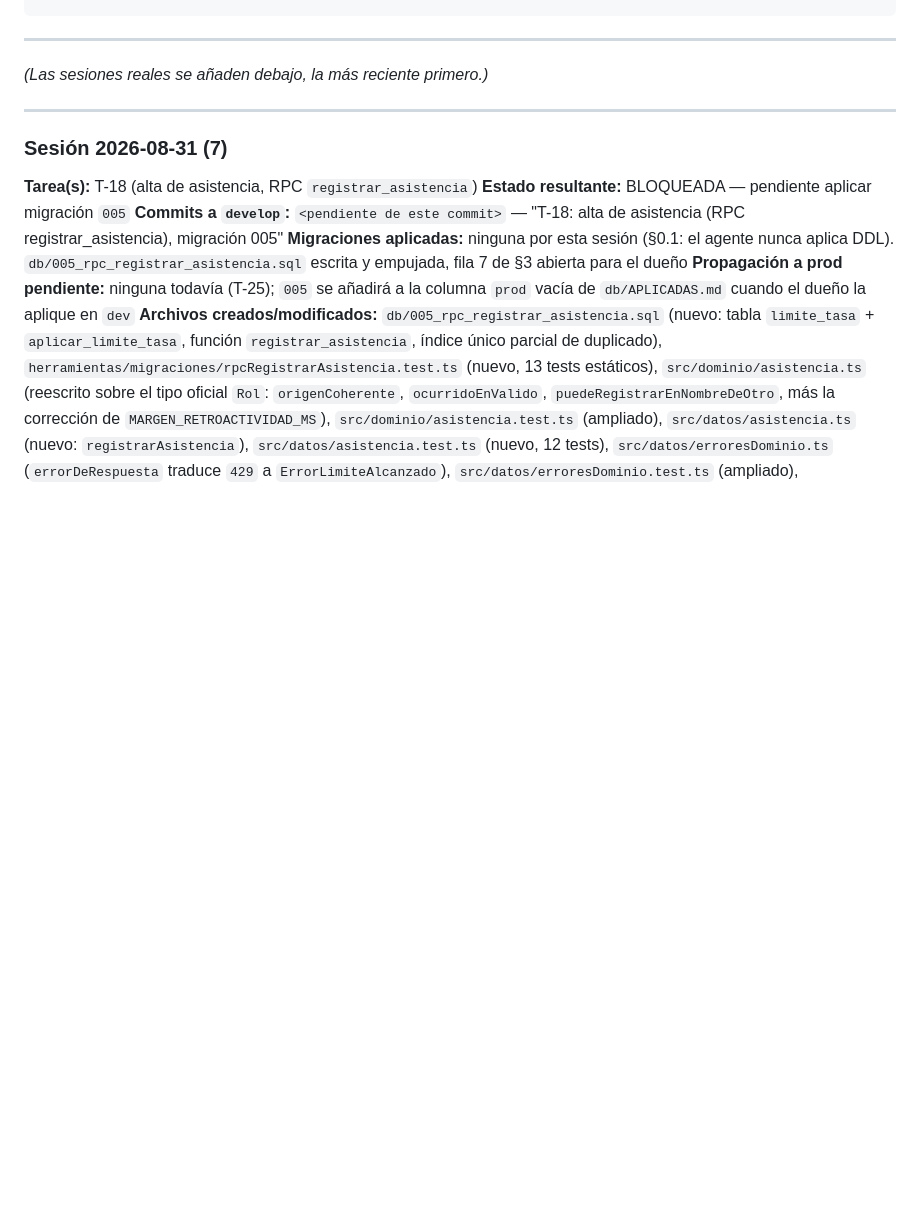
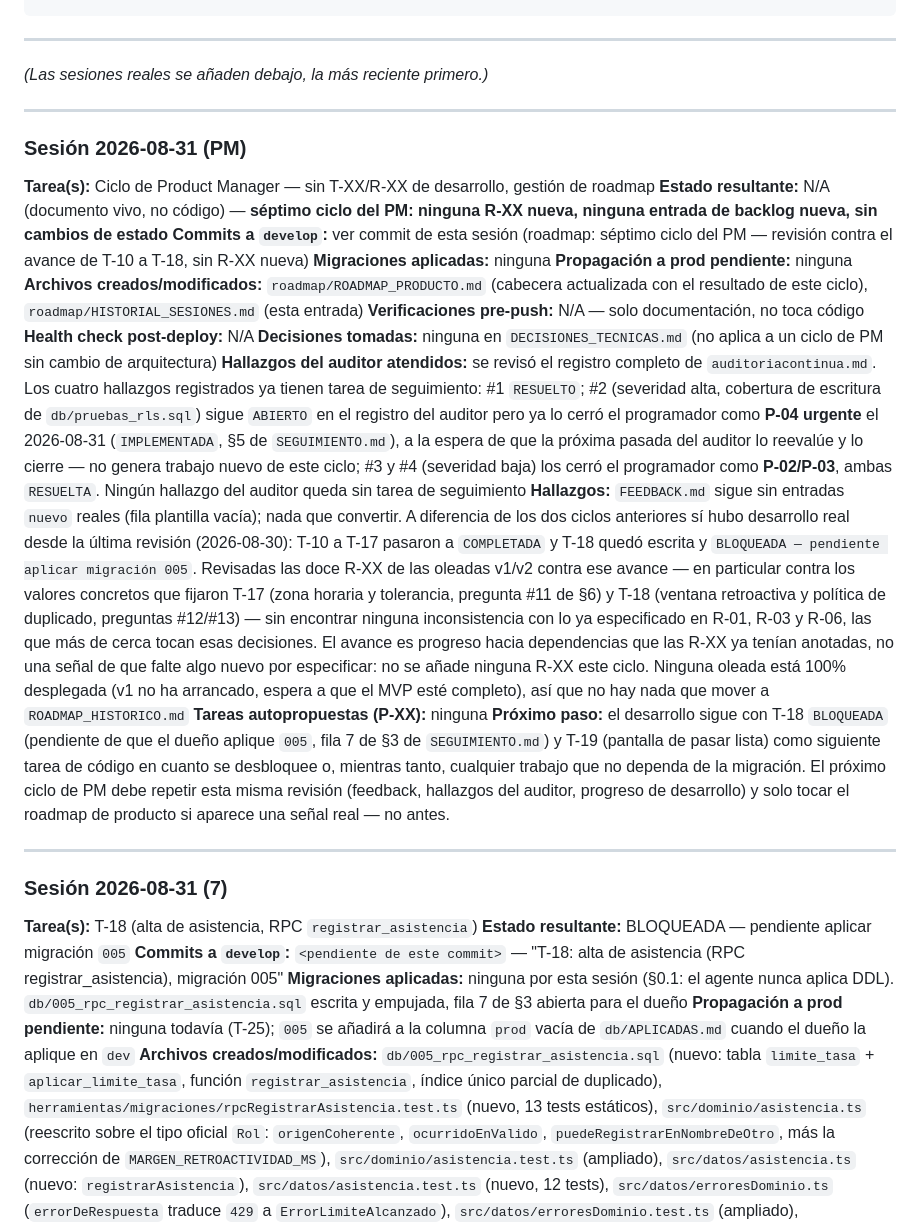
Before and after one commit to JanoSolerDiaz/centro-estudios-sw, a Markdown page: roadmap/HISTORIAL_SESIONES.md, the part around the change. Drawn GitHub-style; blank space fills up the shorter version.

```diff
--- a/roadmap/HISTORIAL_SESIONES.md
+++ b/roadmap/HISTORIAL_SESIONES.md
@@ -34,6 +34,48 @@
 ---
 
 *(Las sesiones reales se añaden debajo, la más reciente primero.)*
+
+---
+
+### Sesión 2026-08-31 (PM)
+
+**Tarea(s):** Ciclo de Product Manager — sin T-XX/R-XX de desarrollo, gestión de roadmap
+**Estado resultante:** N/A (documento vivo, no código) — **séptimo ciclo del PM: ninguna R-XX nueva,
+ninguna entrada de backlog nueva, sin cambios de estado**
+**Commits a `develop`:** ver commit de esta sesión (roadmap: séptimo ciclo del PM — revisión contra
+el avance de T-10 a T-18, sin R-XX nueva)
+**Migraciones aplicadas:** ninguna
+**Propagación a prod pendiente:** ninguna
+**Archivos creados/modificados:** `roadmap/ROADMAP_PRODUCTO.md` (cabecera actualizada con el
+resultado de este ciclo), `roadmap/HISTORIAL_SESIONES.md` (esta entrada)
+**Verificaciones pre-push:** N/A — solo documentación, no toca código
+**Health check post-deploy:** N/A
+**Decisiones tomadas:** ninguna en `DECISIONES_TECNICAS.md` (no aplica a un ciclo de PM sin cambio
+de arquitectura)
+**Hallazgos del auditor atendidos:** se revisó el registro completo de `auditoriacontinua.md`. Los
+cuatro hallazgos registrados ya tienen tarea de seguimiento: #1 `RESUELTO`; #2 (severidad alta,
+cobertura de escritura de `db/pruebas_rls.sql`) sigue `ABIERTO` en el registro del auditor pero ya lo
+cerró el programador como **P-04 urgente** el 2026-08-31 (`IMPLEMENTADA`, §5 de `SEGUIMIENTO.md`), a
+la espera de que la próxima pasada del auditor lo reevalúe y lo cierre — no genera trabajo nuevo de
+este ciclo; #3 y #4 (severidad baja) los cerró el programador como **P-02/P-03**, ambas `RESUELTA`.
+Ningún hallazgo del auditor queda sin tarea de seguimiento
+**Hallazgos:** `FEEDBACK.md` sigue sin entradas `nuevo` reales (fila plantilla vacía); nada que
+convertir. A diferencia de los dos ciclos anteriores sí hubo desarrollo real desde la última revisión
+(2026-08-30): T-10 a T-17 pasaron a `COMPLETADA` y T-18 quedó escrita y `BLOQUEADA — pendiente
+aplicar migración 005`. Revisadas las doce R-XX de las oleadas v1/v2 contra ese avance — en
+particular contra los valores concretos que fijaron T-17 (zona horaria y tolerancia, pregunta #11 de
+§6) y T-18 (ventana retroactiva y política de duplicado, preguntas #12/#13) — sin encontrar ninguna
+inconsistencia con lo ya especificado en R-01, R-03 y R-06, las que más de cerca tocan esas
+decisiones. El avance es progreso hacia dependencias que las R-XX ya tenían anotadas, no una señal de
+que falte algo nuevo por especificar: no se añade ninguna R-XX este ciclo. Ninguna oleada está 100%
+desplegada (v1 no ha arrancado, espera a que el MVP esté completo), así que no hay nada que mover a
+`ROADMAP_HISTORICO.md`
+**Tareas autopropuestas (P-XX):** ninguna
+**Próximo paso:** el desarrollo sigue con T-18 `BLOQUEADA` (pendiente de que el dueño aplique `005`,
+fila 7 de §3 de `SEGUIMIENTO.md`) y T-19 (pantalla de pasar lista) como siguiente tarea de código en
+cuanto se desbloquee o, mientras tanto, cualquier trabajo que no dependa de la migración. El próximo
+ciclo de PM debe repetir esta misma revisión (feedback, hallazgos del auditor, progreso de
+desarrollo) y solo tocar el roadmap de producto si aparece una señal real — no antes.
 
 ---
 
```
Also changed, not shown: roadmap/ROADMAP_PRODUCTO.md (+25 -19 lines).
